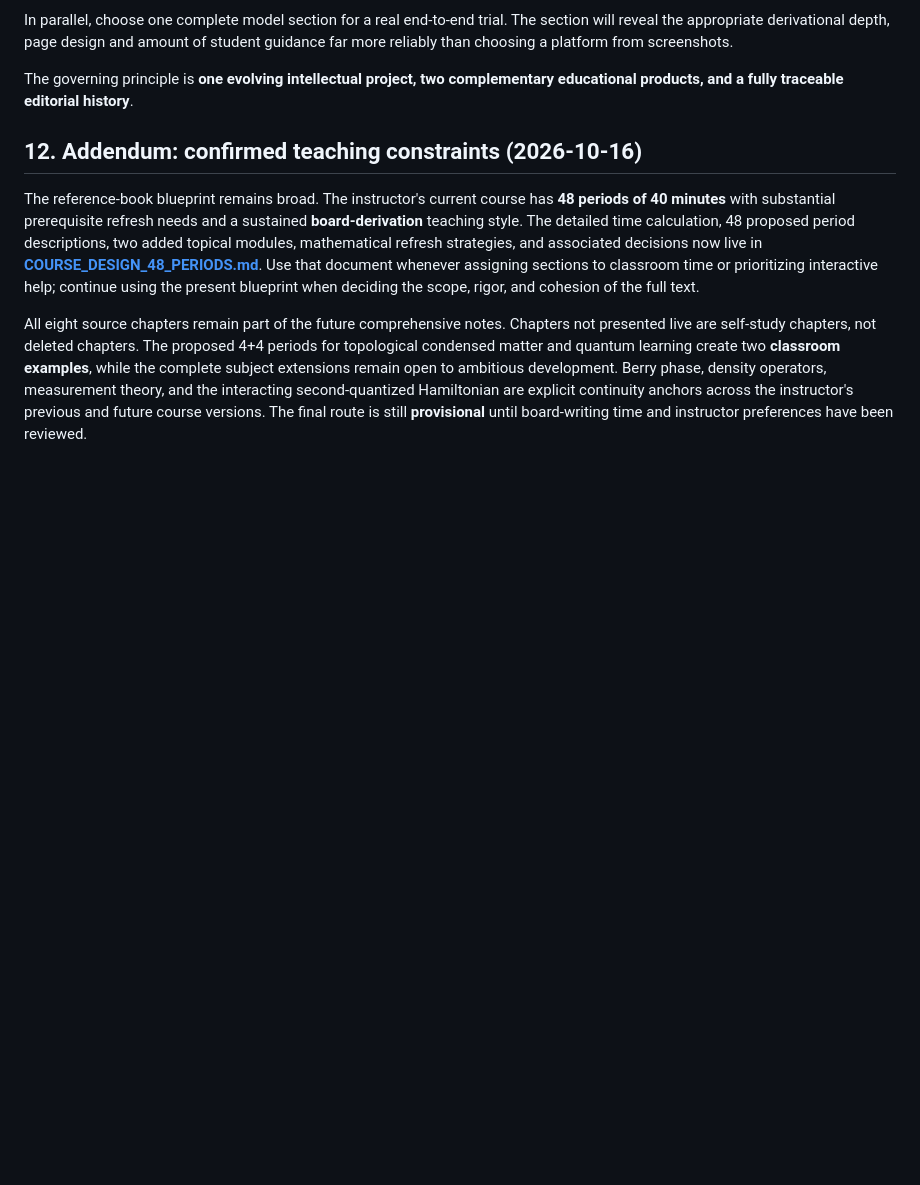
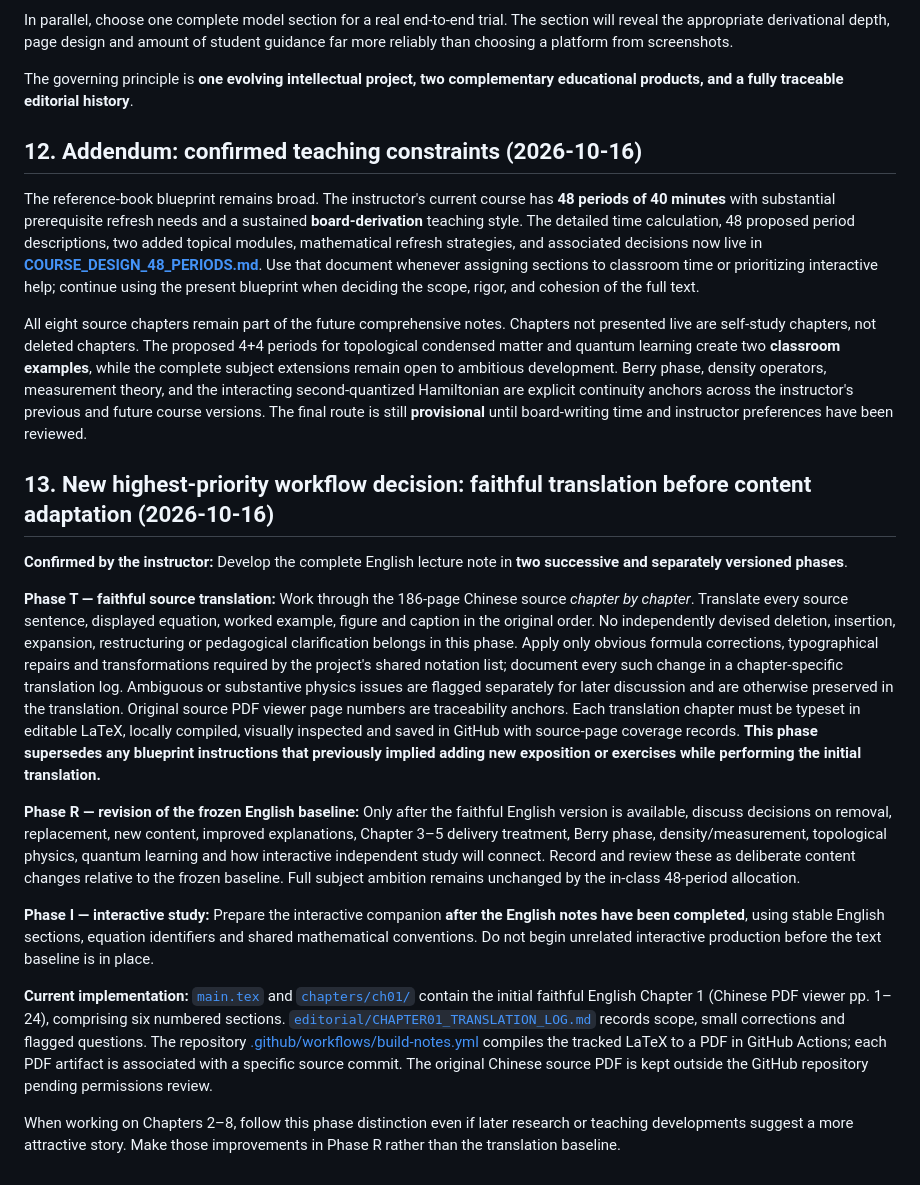
Before and after one commit to KangqiaoLiu/advanced-quantum-mechanics-lecture-note, a Markdown page: PROJECT_BLUEPRINT.md, the part around the change. GitHub-like rendering; blank space fills up the shorter version.

Commit message:
Record instructor's strict translate-first, revise-second course-note workflow

```diff
--- a/PROJECT_BLUEPRINT.md
+++ b/PROJECT_BLUEPRINT.md
@@ -542,3 +542,18 @@ The governing principle is **one evolving intellectual project, two complementar
 The reference-book blueprint remains broad. The instructor's current course has **48 periods of 40 minutes** with substantial prerequisite refresh needs and a sustained **board-derivation** teaching style. The detailed time calculation, 48 proposed period descriptions, two added topical modules, mathematical refresh strategies, and associated decisions now live in **[COURSE_DESIGN_48_PERIODS.md](COURSE_DESIGN_48_PERIODS.md)**. Use that document whenever assigning sections to classroom time or prioritizing interactive help; continue using the present blueprint when deciding the scope, rigor, and cohesion of the full text.
 
 All eight source chapters remain part of the future comprehensive notes. Chapters not presented live are self-study chapters, not deleted chapters. The proposed 4+4 periods for topological condensed matter and quantum learning create two **classroom examples**, while the complete subject extensions remain open to ambitious development. Berry phase, density operators, measurement theory, and the interacting second-quantized Hamiltonian are explicit continuity anchors across the instructor's previous and future course versions. The final route is still **provisional** until board-writing time and instructor preferences have been reviewed.
+
+
+## 13. New highest-priority workflow decision: faithful translation before content adaptation (2026-10-16)
+
+**Confirmed by the instructor:** Develop the complete English lecture note in **two successive and separately versioned phases**.
+
+**Phase T — faithful source translation:** Work through the 186-page Chinese source *chapter by chapter*. Translate every source sentence, displayed equation, worked example, figure and caption in the original order. No independently devised deletion, insertion, expansion, restructuring or pedagogical clarification belongs in this phase. Apply only obvious formula corrections, typographical repairs and transformations required by the project's shared notation list; document every such change in a chapter-specific translation log. Ambiguous or substantive physics issues are flagged separately for later discussion and are otherwise preserved in the translation. Original source PDF viewer page numbers are traceability anchors. Each translation chapter must be typeset in editable LaTeX, locally compiled, visually inspected and saved in GitHub with source-page coverage records. **This phase supersedes any blueprint instructions that previously implied adding new exposition or exercises while performing the initial translation.**
+
+**Phase R — revision of the frozen English baseline:** Only after the faithful English version is available, discuss decisions on removal, replacement, new content, improved explanations, Chapter 3–5 delivery treatment, Berry phase, density/measurement, topological physics, quantum learning and how interactive independent study will connect. Record and review these as deliberate content changes relative to the frozen baseline. Full subject ambition remains unchanged by the in-class 48-period allocation.
+
+**Phase I — interactive study:** Prepare the interactive companion **after the English notes have been completed**, using stable English sections, equation identifiers and shared mathematical conventions. Do not begin unrelated interactive production before the text baseline is in place.
+
+**Current implementation:** [`main.tex`](main.tex) and [`chapters/ch01/`](chapters/ch01/) contain the initial faithful English Chapter 1 (Chinese PDF viewer pp. 1–24), comprising six numbered sections. [`editorial/CHAPTER01_TRANSLATION_LOG.md`](editorial/CHAPTER01_TRANSLATION_LOG.md) records scope, small corrections and flagged questions. The repository [.github/workflows/build-notes.yml](.github/workflows/build-notes.yml) compiles the tracked LaTeX to a PDF in GitHub Actions; each PDF artifact is associated with a specific source commit. The original Chinese source PDF is kept outside the GitHub repository pending permissions review.
+
+When working on Chapters 2–8, follow this phase distinction even if later research or teaching developments suggest a more attractive story. Make those improvements in Phase R rather than the translation baseline.
```
